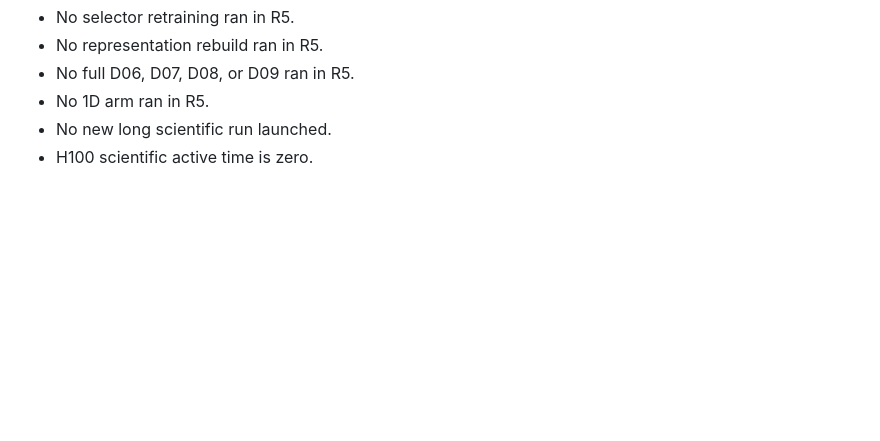
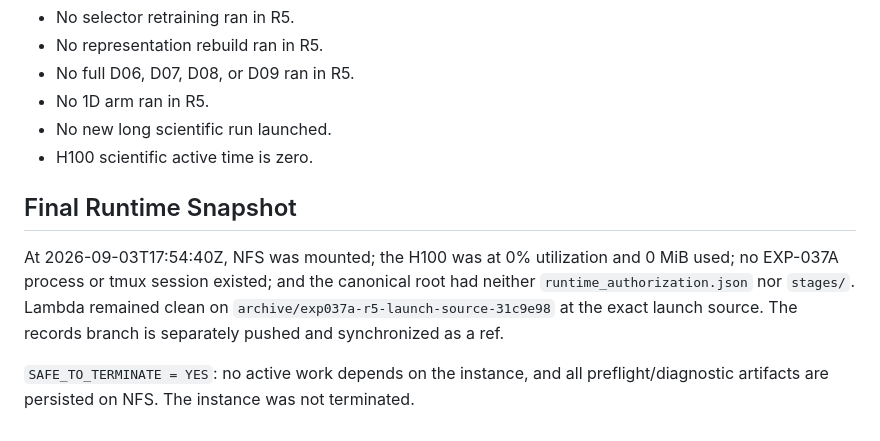
Before and after one commit to BenjaminGump/rcmf-research, a Markdown page: research/results/EXP_037A_R5_FINAL_LAUNCH_PREFLIGHT.md, the part around the change. Drawn GitHub-style; blank space fills up the shorter version.

Commit message:
Finalize EXP-037A R5 runtime handoff

```diff
--- a/research/results/EXP_037A_R5_FINAL_LAUNCH_PREFLIGHT.md
+++ b/research/results/EXP_037A_R5_FINAL_LAUNCH_PREFLIGHT.md
@@ -206,3 +206,15 @@ root and are content-addressed in the artifact index.
 - No 1D arm ran in R5.
 - No new long scientific run launched.
 - H100 scientific active time is zero.
+
+## Final Runtime Snapshot
+
+At 2026-09-03T17:54:40Z, NFS was mounted; the H100 was at 0% utilization and
+0 MiB used; no EXP-037A process or tmux session existed; and the canonical
+root had neither `runtime_authorization.json` nor `stages/`. Lambda remained
+clean on `archive/exp037a-r5-launch-source-31c9e98` at the exact launch source.
+The records branch is separately pushed and synchronized as a ref.
+
+`SAFE_TO_TERMINATE = YES`: no active work depends on the instance, and all
+preflight/diagnostic artifacts are persisted on NFS. The instance was not
+terminated.
```
Also changed, not shown: research/handoffs/20260903T174538Z_exp037a_r5_final_launch_preflight.md (+8 -4 lines).
